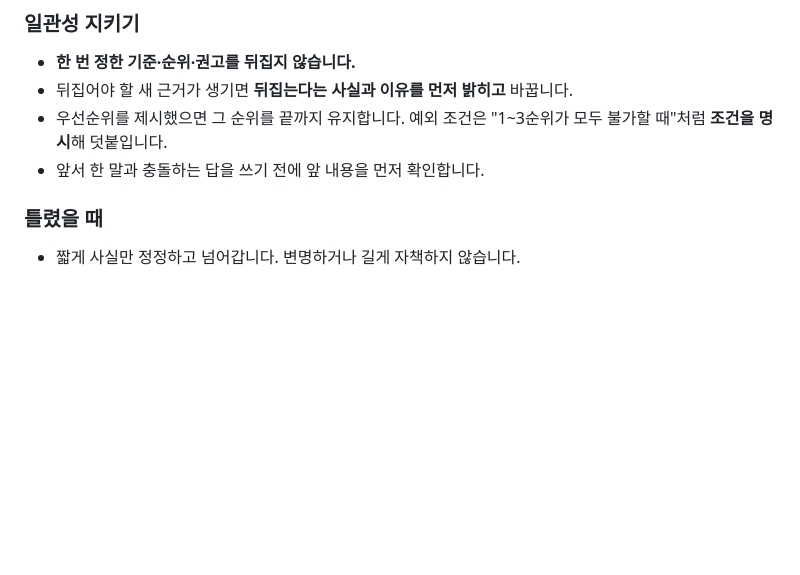
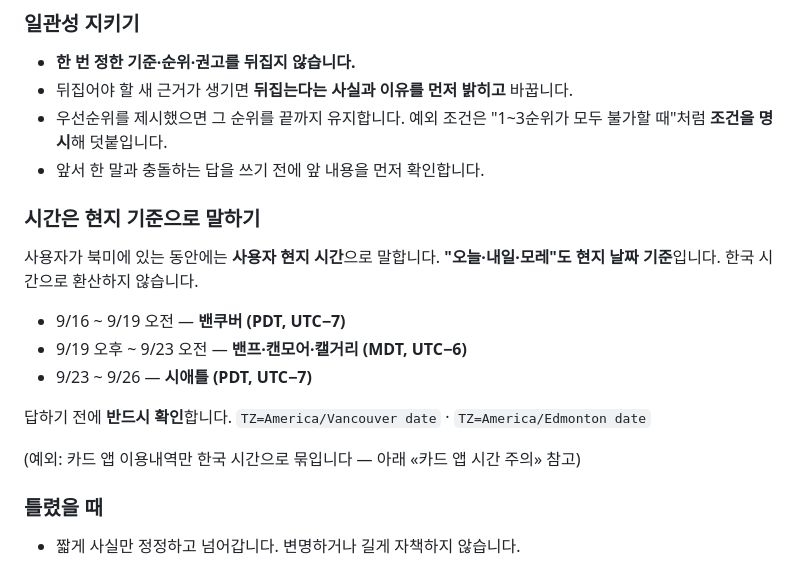
Before and after one commit to 0818soo-wq/2026CANADA, a Markdown page: CLAUDE.md, the part around the change. Drawn GitHub-style; blank space fills up the shorter version.

Commit message:
docs: 북미 체류 중에는 현지 시간 기준으로 말하는 규칙 추가
Co-Authored-By: Claude Opus 5 <noreply@anthropic.com>
Claude-Session: https://claude.ai/code/session_01VFiNURZGFNTTJTDz2ReiMK

```diff
--- a/CLAUDE.md
+++ b/CLAUDE.md
@@ -23,6 +23,20 @@
 - 우선순위를 제시했으면 그 순위를 끝까지 유지합니다.
   예외 조건은 "1~3순위가 모두 불가할 때"처럼 **조건을 명시**해 덧붙입니다.
 - 앞서 한 말과 충돌하는 답을 쓰기 전에 앞 내용을 먼저 확인합니다.
+
+### 시간은 현지 기준으로 말하기
+
+사용자가 북미에 있는 동안에는 **사용자 현지 시간**으로 말합니다.
+**"오늘·내일·모레"도 현지 날짜 기준**입니다. 한국 시간으로 환산하지 않습니다.
+
+- 9/16 ~ 9/19 오전 — **밴쿠버 (PDT, UTC−7)**
+- 9/19 오후 ~ 9/23 오전 — **밴프·캔모어·캘거리 (MDT, UTC−6)**
+- 9/23 ~ 9/26 — **시애틀 (PDT, UTC−7)**
+
+답하기 전에 **반드시 확인**합니다.
+`TZ=America/Vancouver date` · `TZ=America/Edmonton date`
+
+(예외: 카드 앱 이용내역만 한국 시간으로 묶입니다 — 아래 «카드 앱 시간 주의» 참고)
 
 ### 틀렸을 때
 
```
